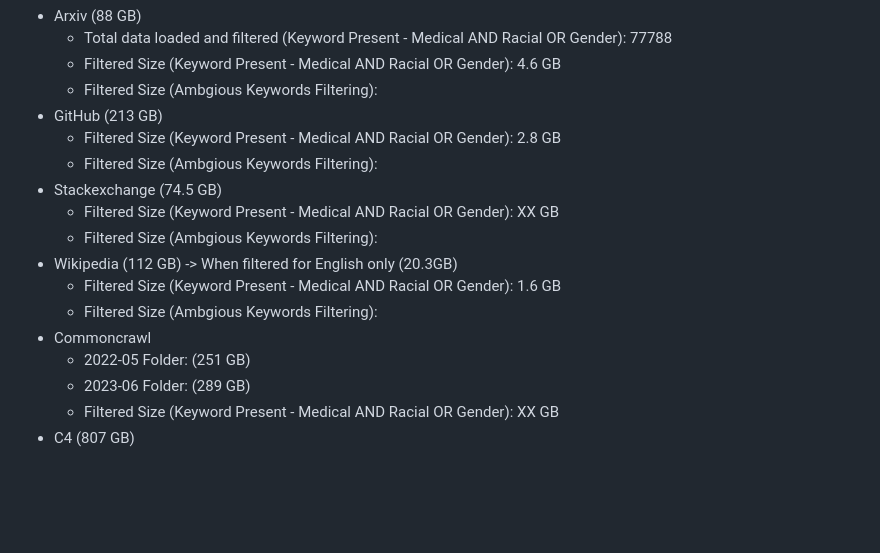
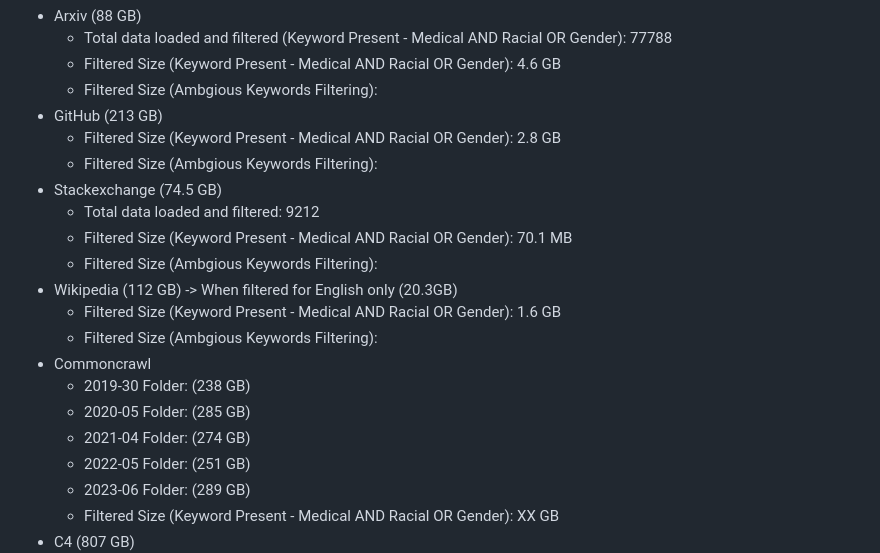
Before and after one commit to Lassehhansen/LLM_Bias, a Markdown page: README.md, the part around the change. GitHub-like rendering; blank space fills up the shorter version.

```diff
--- a/README.md
+++ b/README.md
@@ -34,12 +34,16 @@ Note the datasets analyzed are all English datasets.
     - Filtered Size (Keyword Present - Medical AND Racial OR Gender): 2.8 GB
     - Filtered Size (Ambgious Keywords Filtering):
 - Stackexchange (74.5 GB)
-    - Filtered Size (Keyword Present - Medical AND Racial OR Gender): XX GB
+    - Total data loaded and filtered: 9212
+    - Filtered Size (Keyword Present - Medical AND Racial OR Gender): 70.1 MB
     - Filtered Size (Ambgious Keywords Filtering):
 - Wikipedia (112 GB) -> When filtered for English only (20.3GB)
     - Filtered Size (Keyword Present - Medical AND Racial OR Gender): 1.6 GB
     - Filtered Size (Ambgious Keywords Filtering):
 - Commoncrawl
+    - 2019-30 Folder: (238 GB)
+    - 2020-05 Folder: (285 GB)
+    - 2021-04 Folder: (274 GB)
     - 2022-05 Folder: (251 GB)
     - 2023-06 Folder: (289 GB)
     - Filtered Size (Keyword Present - Medical AND Racial OR Gender): XX GB
```
